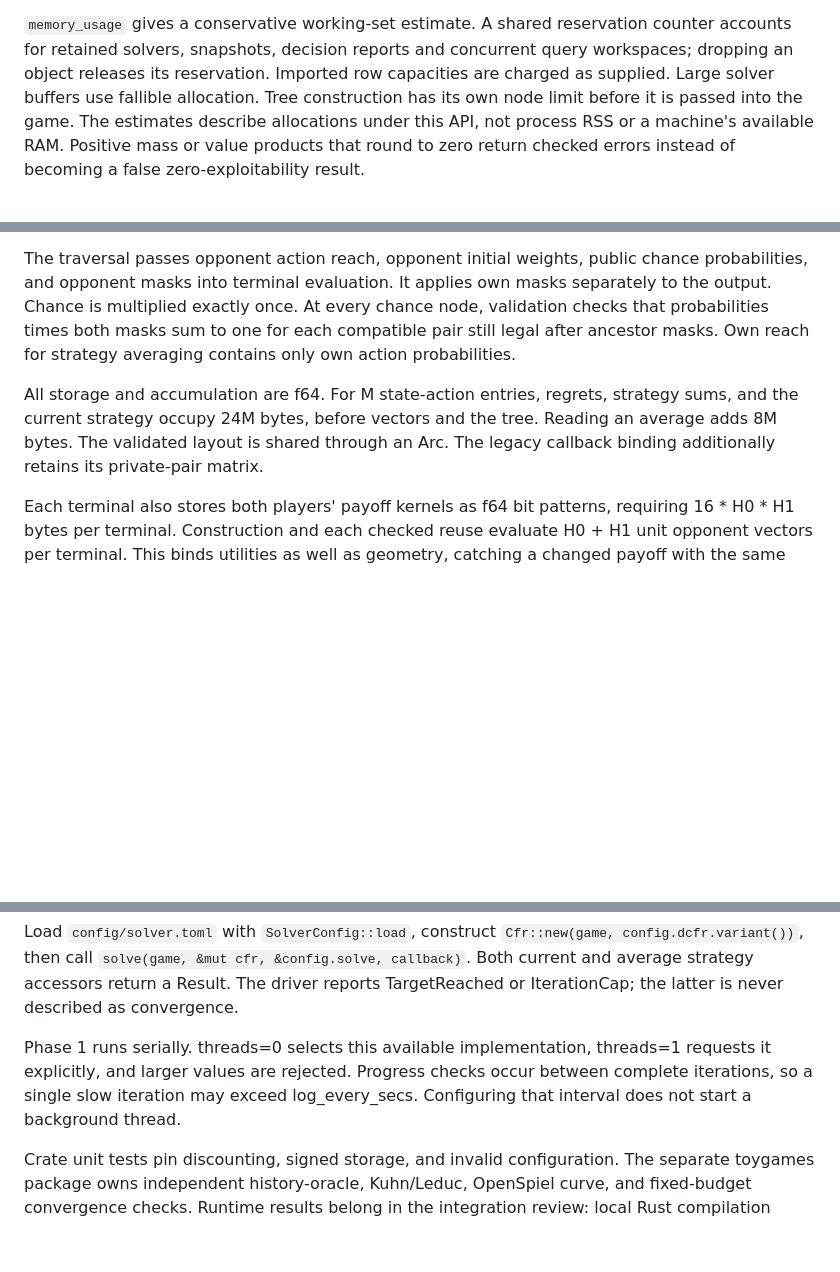
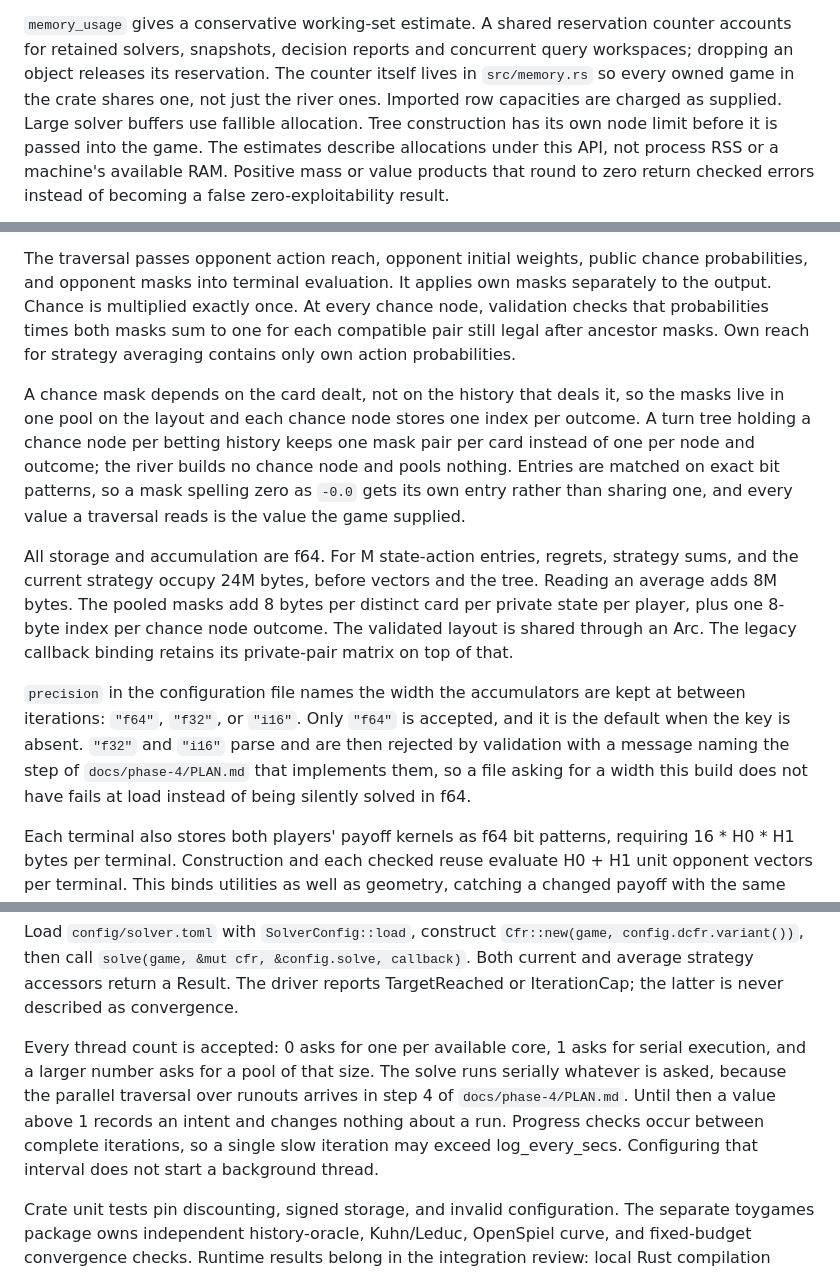
Before and after one commit to calebroot2006-art/SOLVER, a Markdown page: crates/postflop/README.md, 3 parts joined by grey strips. GitHub-like rendering; blank space fills up the shorter version.

Commit message:
Describe the mask pool, thread counts, and precision in the README
Someone reading the crate cold should not have to infer from the source that a
chance mask is stored once per card, that any thread count is accepted while
every solve is still serial, or that asking for f32 fails on purpose. Records
the pooled-mask bytes next to the existing per-entry memory arithmetic, and
says where the shared reservation counter now lives.

slopcheck.py: 0 banned, 0 review.

Co-Authored-By: Claude Fable 5.1 <noreply@anthropic.com>

```diff
--- a/crates/postflop/README.md
+++ b/crates/postflop/README.md
@@ -53,7 +53,9 @@ coaching grades or decisions at a different starting state.
 
 `memory_usage` gives a conservative working-set estimate. A shared reservation
 counter accounts for retained solvers, snapshots, decision reports and concurrent
-query workspaces; dropping an object releases its reservation. Imported row
+query workspaces; dropping an object releases its reservation. The counter itself
+lives in `src/memory.rs` so every owned game in the crate shares one, not just the
+river ones. Imported row
 capacities are charged as supplied. Large solver buffers use fallible allocation.
 Tree construction has its own node limit before it is passed into the game.
 The estimates describe allocations under this API, not process RSS or a machine's
@@ -112,10 +114,27 @@ chance node, validation checks that probabilities times both masks sum to one fo
 each compatible pair still legal after ancestor masks. Own reach for strategy
 averaging contains only own action probabilities.
 
+A chance mask depends on the card dealt, not on the history that deals it, so the
+masks live in one pool on the layout and each chance node stores one index per
+outcome. A turn tree holding a chance node per betting history keeps one mask pair
+per card instead of one per node and outcome; the river builds no chance node and
+pools nothing. Entries are matched on exact bit patterns, so a mask spelling zero
+as `-0.0` gets its own entry rather than sharing one, and every value a traversal
+reads is the value the game supplied.
+
 All storage and accumulation are f64. For M state-action entries, regrets,
 strategy sums, and the current strategy occupy 24M bytes, before vectors and the
-tree. Reading an average adds 8M bytes. The validated layout is shared through an
-Arc. The legacy callback binding additionally retains its private-pair matrix.
+tree. Reading an average adds 8M bytes. The pooled masks add 8 bytes per distinct
+card per private state per player, plus one 8-byte index per chance node outcome.
+The validated layout is shared through an Arc. The legacy callback binding
+retains its private-pair matrix on top of that.
+
+`precision` in the configuration file names the width the accumulators are kept
+at between iterations: `"f64"`, `"f32"`, or `"i16"`. Only `"f64"` is accepted, and
+it is the default when the key is absent. `"f32"` and `"i16"` parse and are then
+rejected by validation with a message naming the step of `docs/phase-4/PLAN.md`
+that implements them, so a file asking for a width this build does not have fails
+at load instead of being silently solved in f64.
 
 Each terminal also stores both players' payoff kernels as f64 bit patterns,
 requiring 16 * H0 * H1 bytes per terminal. Construction and each checked reuse
@@ -199,10 +218,13 @@ Load `config/solver.toml` with `SolverConfig::load`, construct
 accessors return a Result. The driver reports TargetReached or IterationCap;
 the latter is never described as convergence.
 
-Phase 1 runs serially. threads=0 selects this available implementation, threads=1
-requests it explicitly, and larger values are rejected. Progress checks occur
-between complete iterations, so a single slow iteration may exceed
-log_every_secs. Configuring that interval does not start a background thread.
+Every thread count is accepted: 0 asks for one per available core, 1 asks for
+serial execution, and a larger number asks for a pool of that size. The solve runs
+serially whatever is asked, because the parallel traversal over runouts arrives in
+step 4 of `docs/phase-4/PLAN.md`. Until then a value above 1 records an intent and
+changes nothing about a run. Progress checks occur between complete iterations, so
+a single slow iteration may exceed log_every_secs. Configuring that interval does
+not start a background thread.
 
 Crate unit tests pin discounting, signed storage, and invalid configuration.
 The separate toygames package owns independent history-oracle, Kuhn/Leduc,
```
